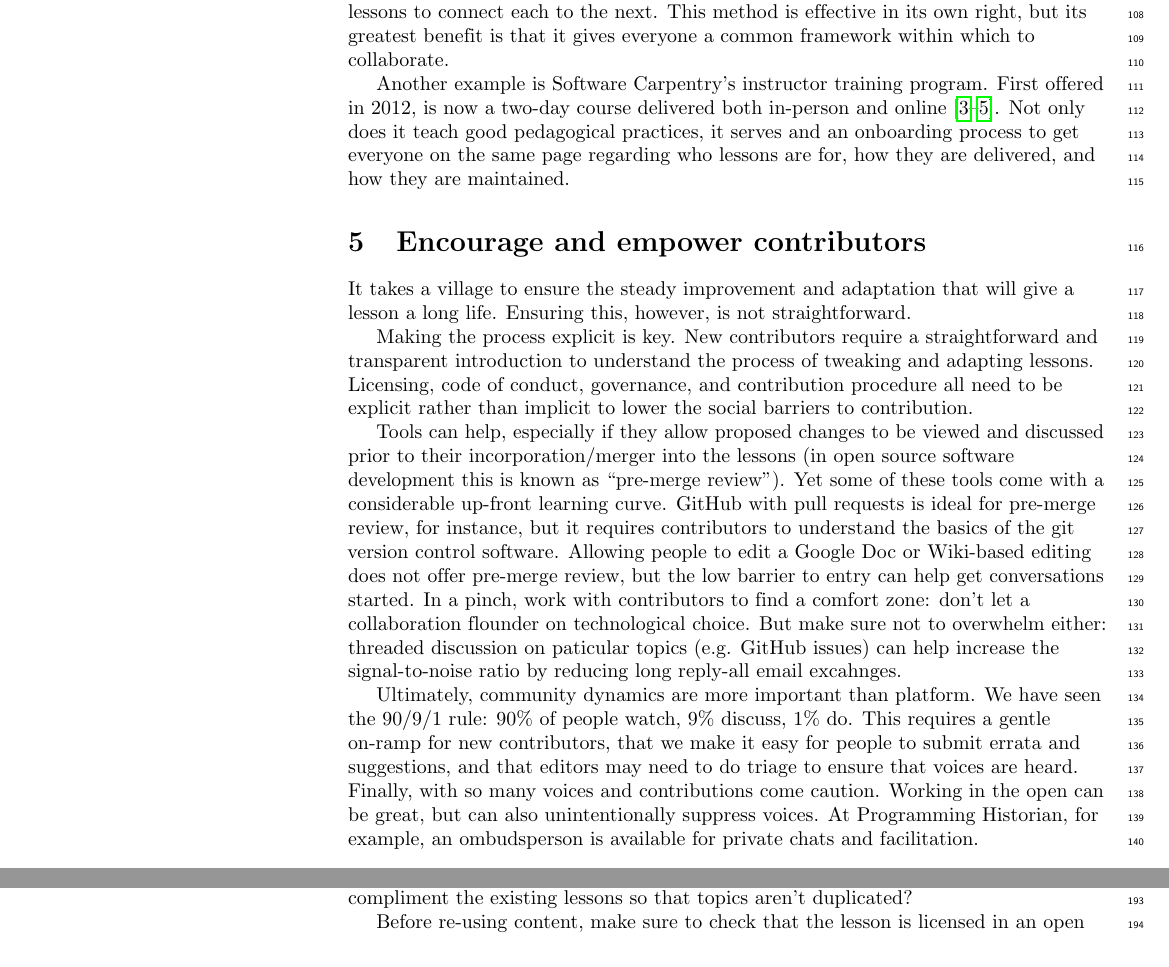
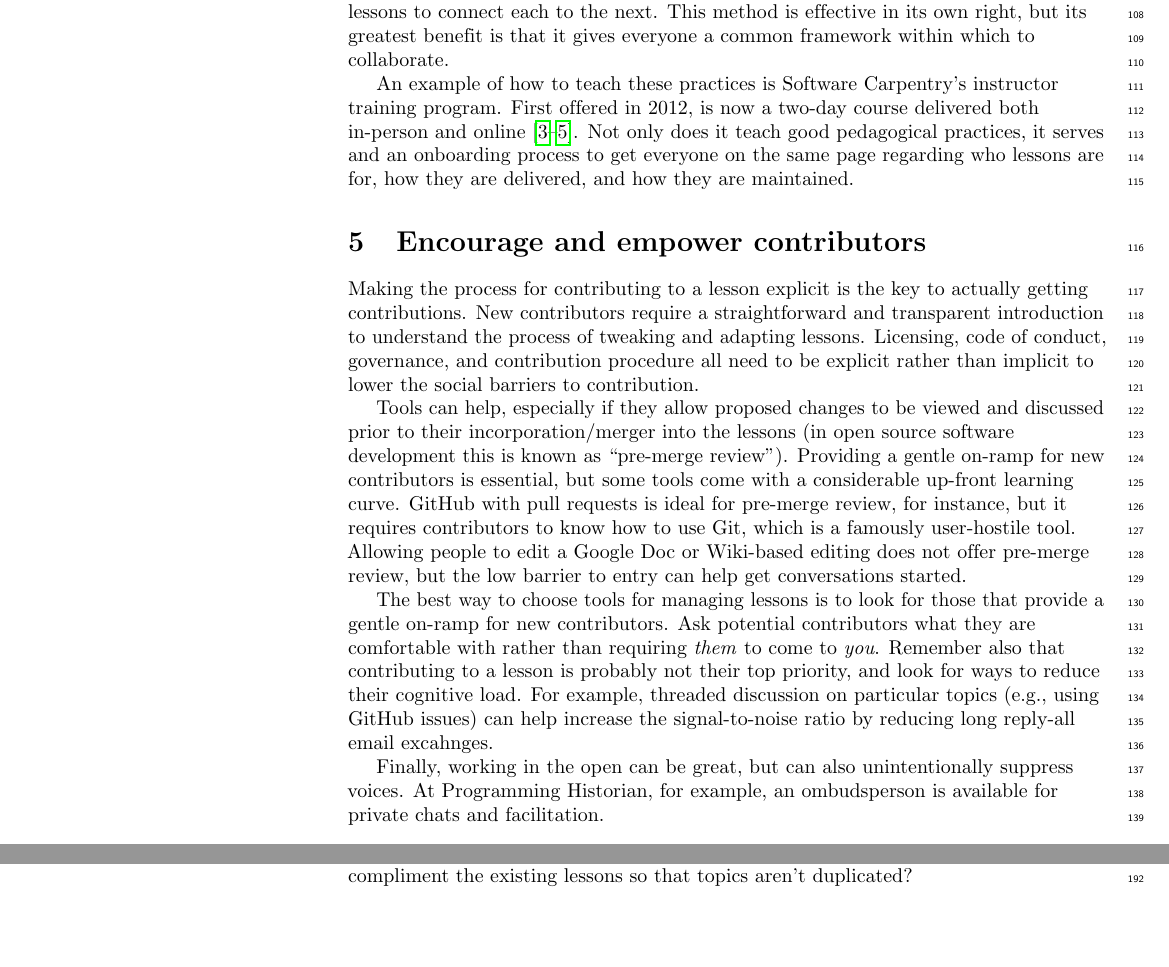
Before and after one commit to swcarpentry/collaborative-lesson-development, a LaTeX document (paper.tex): two parts of pages 4 and 6 of 7 before the commit and two parts of pages 4 and 5 of 7 after it, joined at a grey line, cut so that both start at the same text. Compiled offline with pdfLaTeX.

Commit message:
Minor edits

```diff
--- a/paper.tex
+++ b/paper.tex
@@ -427,7 +426,7 @@ This method is effective in its own right,
 but its greatest benefit is that it gives everyone a common framework
 within which to collaborate.
 
-Another example is Software Carpentry's instructor training program.
+An example of how to teach these practices is Software Carpentry's instructor training program.
 First offered in 2012,
 is now a two-day course delivered both in-person and online
 \cite{lessons-learned,instructor-training,how-to-teach-programming}.
@@ -439,11 +438,8 @@ and how they are maintained.
 
 \rulemajor{Encourage and empower contributors}
 
-It takes a village to ensure
-the steady improvement and adaptation that will give a lesson a long life.
-Ensuring this, however, is not straightforward.
-
-Making the process explicit is key.
+Making the process for contributing to a lesson explicit is
+the key to actually getting contributions.
 New contributors require a straightforward and transparent introduction
 to understand the process of tweaking and adapting lessons.
 Licensing, code of conduct, governance, and contribution procedure
@@ -454,27 +450,27 @@ Tools can help,
 especially if they allow proposed changes to be viewed and discussed
 prior to their incorporation/merger into the lessons
 (in open source software development this is known as ``pre-merge review'').
-Yet some of these tools come with a considerable up-front learning curve.
+Providing a gentle on-ramp for new contributors is essential,
+but some tools come with a considerable up-front learning curve.
 GitHub with pull requests is ideal for pre-merge review, for instance,
-but it requires contributors to understand the basics of the git version control software.
+but it requires contributors to know how to use Git,
+which is a famously user-hostile tool.
 Allowing people to edit a Google Doc or Wiki-based editing does not offer pre-merge review,
 but the low barrier to entry can help get conversations started.
-In a pinch,
-work with contributors to find a comfort zone:
-don't let a collaboration flounder on technological choice.
-But make sure not to overwhelm either:
-threaded discussion on paticular topics (e.g. GitHub issues) can help increase the signal-to-noise ratio
+
+The best way to choose tools for managing lessons
+is to look for those that provide a gentle on-ramp for new contributors.
+Ask potential contributors what they are comfortable with
+rather than requiring \emph{them} to come to \emph{you}.
+Remember also that contributing to a lesson is probably not their top priority,
+and look for ways to reduce their cognitive load.
+For example,
+threaded discussion on particular topics (e.g., using GitHub issues)
+can help increase the signal-to-noise ratio
 by reducing long reply-all email excahnges.
 
-Ultimately,
-community dynamics are more important than platform.
-We have seen the 90/9/1 rule:
-90\% of people watch, 9\% discuss, 1\% do.
-This requires a gentle on-ramp for new contributors,
-that we make it easy for people to submit errata and suggestions,
-and that editors may need to do triage to ensure that voices are heard.
-Finally, with so many voices and contributions come caution.
-Working in the open can be great,
+Finally,
+working in the open can be great,
 but can also unintentionally suppress voices.
 At Programming Historian,
 for example,
```
Also changed, not shown: paper.pdf, paper.tex (16 more changed lines).
